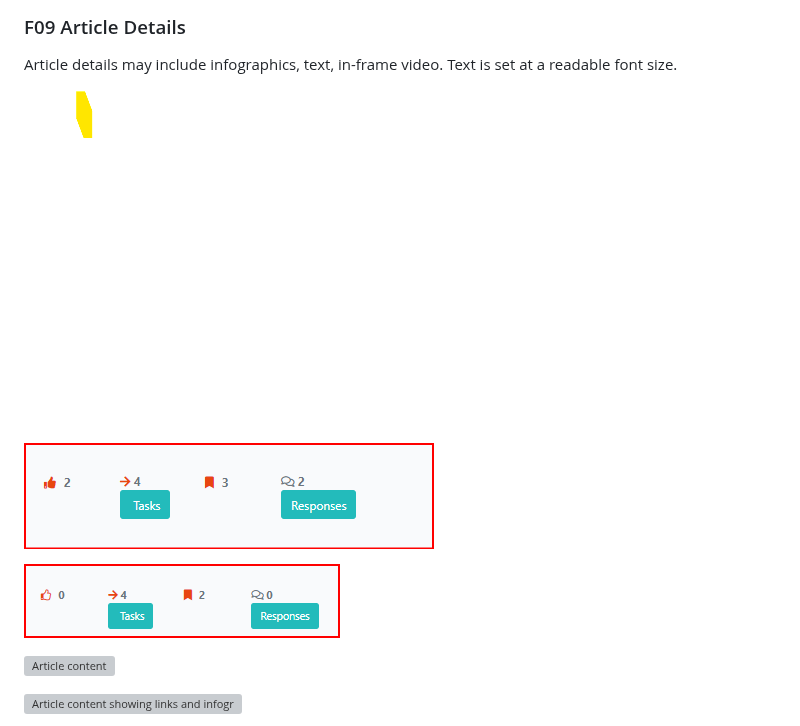
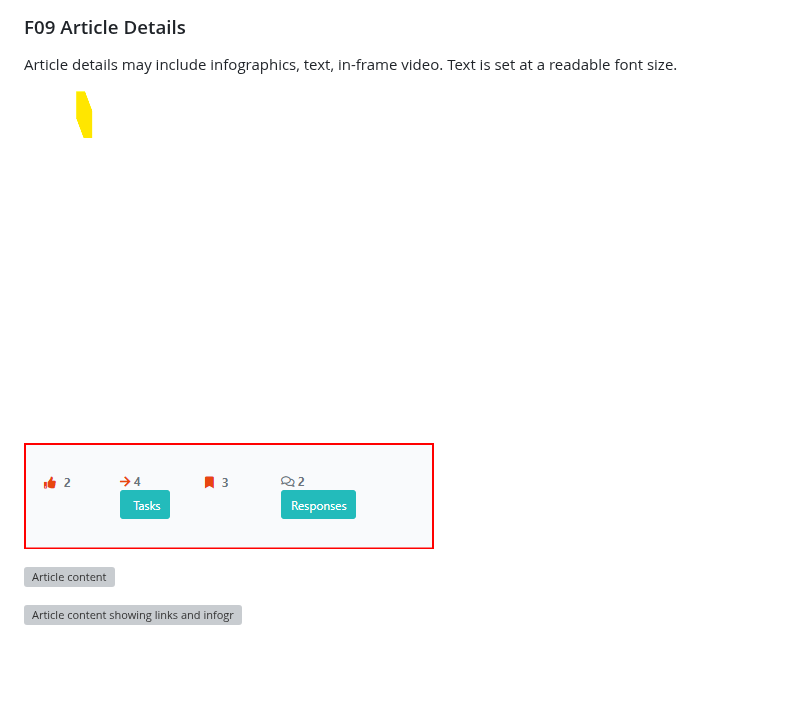
Before and after one commit to StephenWinters95/FLIT_Main_Ste, a Markdown page: README_Features.md, the part around the change. Rendered like a GitHub page; blank space fills up the shorter version; grey boxes are pictures that could not be loaded.

```diff
--- a/README_Features.md
+++ b/README_Features.md
@@ -163,9 +163,7 @@ From this screen the user can see article title, image suggestive of content, su
 ### F09 Article Details
 Article details may include infographics, text, in-frame video.  Text is set at a readable font size.
 
-![Article activity bar](./django_financial_planner/docs/readme_images/f09-activity-bar.png?raw=true "Article activity bar ex1")
-
-![Article activity bar](./django_financial_planner/docs/readme_images/f09-activity-bar-ex2.png?raw=true "Article activity bar")
+![Article activity bar](./django_financial_planner/docs/readme_images/f09-activity-bar.png?raw=true "Article activity bar ex2")
 
 ![Article content](./django_financial_planner/docs/readme_images/f09-article-content.png?raw=true "Article content")
 
```
